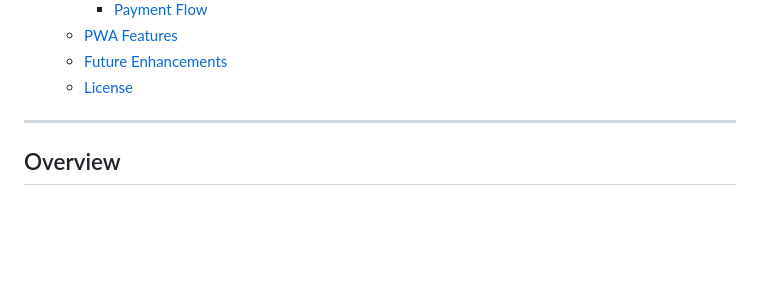
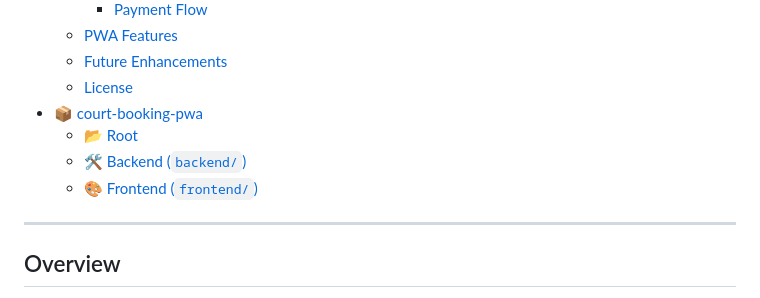
Before and after one commit to DouglasVDM/court-booking-pwa, a Markdown page: README.md, the part around one of its changes. GitHub-like rendering; blank space fills up the shorter version.

```diff
--- a/README.md
+++ b/README.md
@@ -24,6 +24,10 @@ Welcome to the **Tennis Club Court Booking App** repository! This application si
   - [PWA Features](#pwa-features)
   - [Future Enhancements](#future-enhancements)
   - [License](#license)
+- [📦 court-booking-pwa](#-court-booking-pwa)
+  - [📂 Root](#-root)
+  - [🛠️ Backend (`backend/`)](#️-backend-backend)
+  - [🎨 Frontend (`frontend/`)](#-frontend-frontend)
 
 ---
 
```
Also changed, not shown: other parts of README.md (+132 -0 lines).
